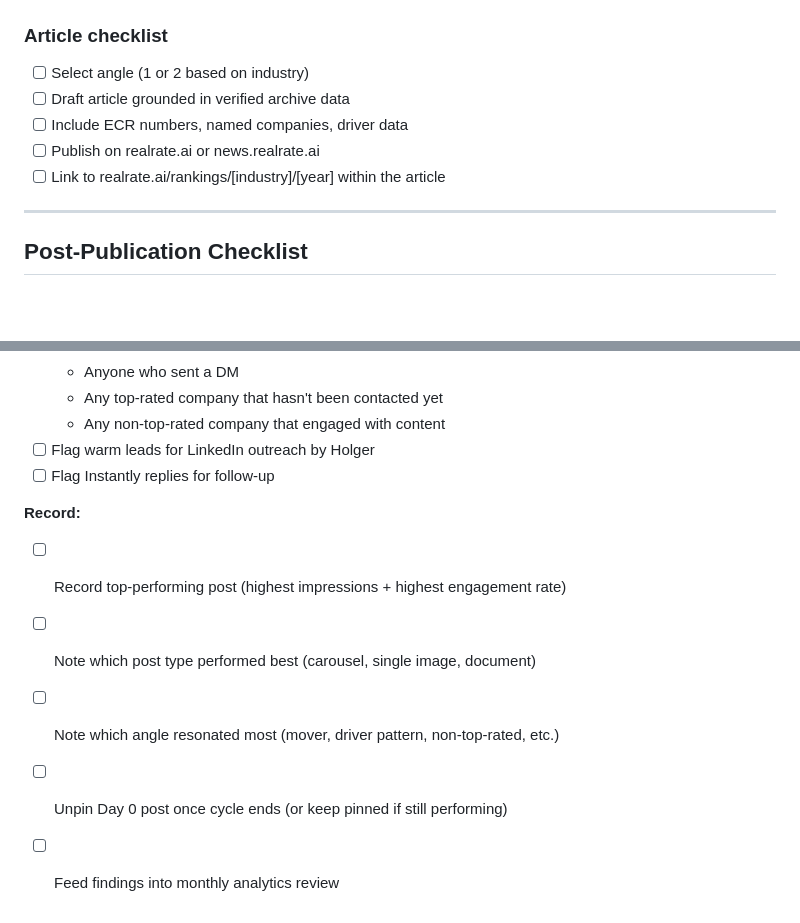
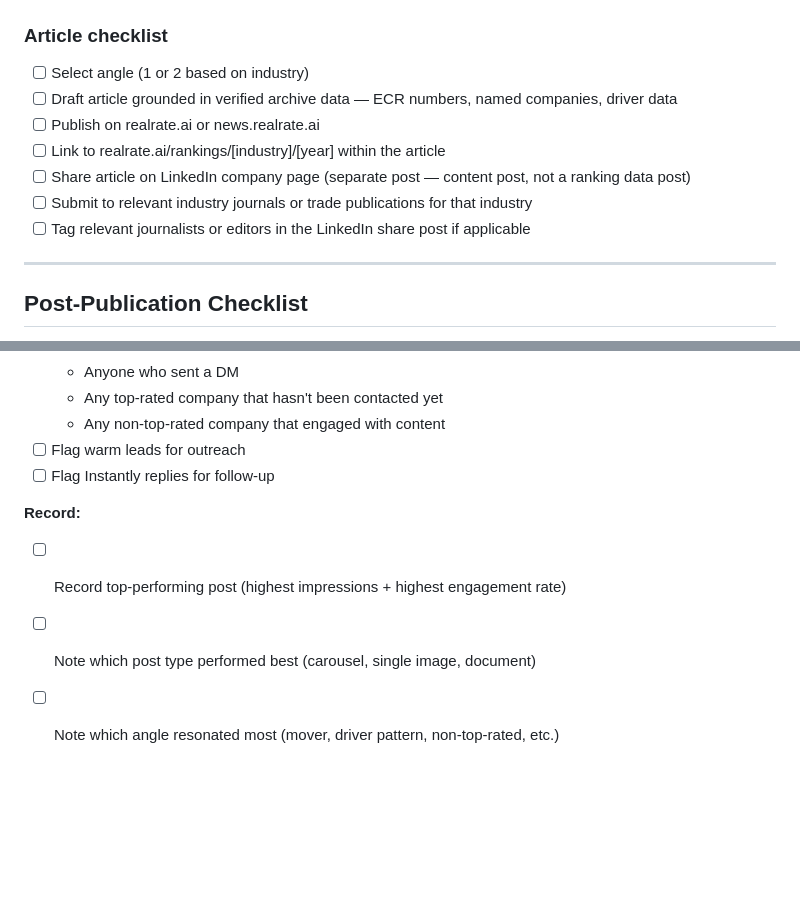
Before and after one commit to realrate/Claude, a Markdown page: SOP/ranking-publication-protocol.md, 2 parts joined by grey strips. Rendered like a GitHub page; blank space fills up the shorter version.

Commit message:
Add PR steps, clean up post-publication checklist
PR: added LinkedIn article share post, industry journal submission, and journalist tagging to article checklist. Post-publication: removed Holger reference from warm leads, removed unpin post and analytics review items, trimmed record section to 3 items only.

Co-Authored-By: Claude Sonnet 4.6 <noreply@anthropic.com>

```diff
--- a/SOP/ranking-publication-protocol.md
+++ b/SOP/ranking-publication-protocol.md
@@ -450,10 +450,12 @@ Pick 1 (or 2 for high-stakes industries) per cycle based on what the data suppor
 
 ### Article checklist
 - [ ] Select angle (1 or 2 based on industry)
-- [ ] Draft article grounded in verified archive data
-- [ ] Include ECR numbers, named companies, driver data
+- [ ] Draft article grounded in verified archive data — ECR numbers, named companies, driver data
 - [ ] Publish on realrate.ai or news.realrate.ai
 - [ ] Link to realrate.ai/rankings/[industry]/[year] within the article
+- [ ] Share article on LinkedIn company page (separate post — content post, not a ranking data post)
+- [ ] Submit to relevant industry journals or trade publications for that industry
+- [ ] Tag relevant journalists or editors in the LinkedIn share post if applicable
 
 ---
 
@@ -473,12 +475,10 @@ Pick 1 (or 2 for high-stakes industries) per cycle based on what the data suppor
   - Anyone who sent a DM
   - Any top-rated company that hasn't been contacted yet
   - Any non-top-rated company that engaged with content
-- [ ] Flag warm leads for LinkedIn outreach by Holger
+- [ ] Flag warm leads for outreach
 - [ ] Flag Instantly replies for follow-up
 
 **Record:**
 - [ ] Record top-performing post (highest impressions + highest engagement rate)
 - [ ] Note which post type performed best (carousel, single image, document)
 - [ ] Note which angle resonated most (mover, driver pattern, non-top-rated, etc.)
-- [ ] Unpin Day 0 post once cycle ends (or keep pinned if still performing)
-- [ ] Feed findings into monthly analytics review
```
